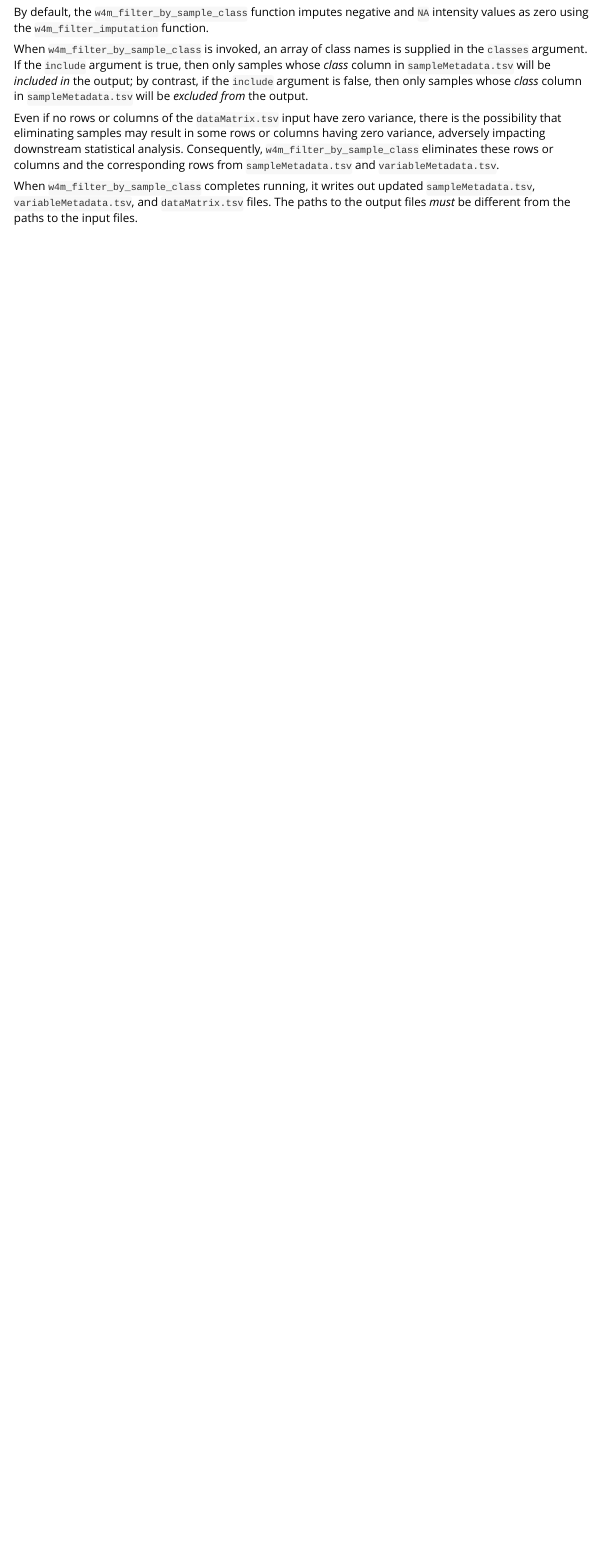
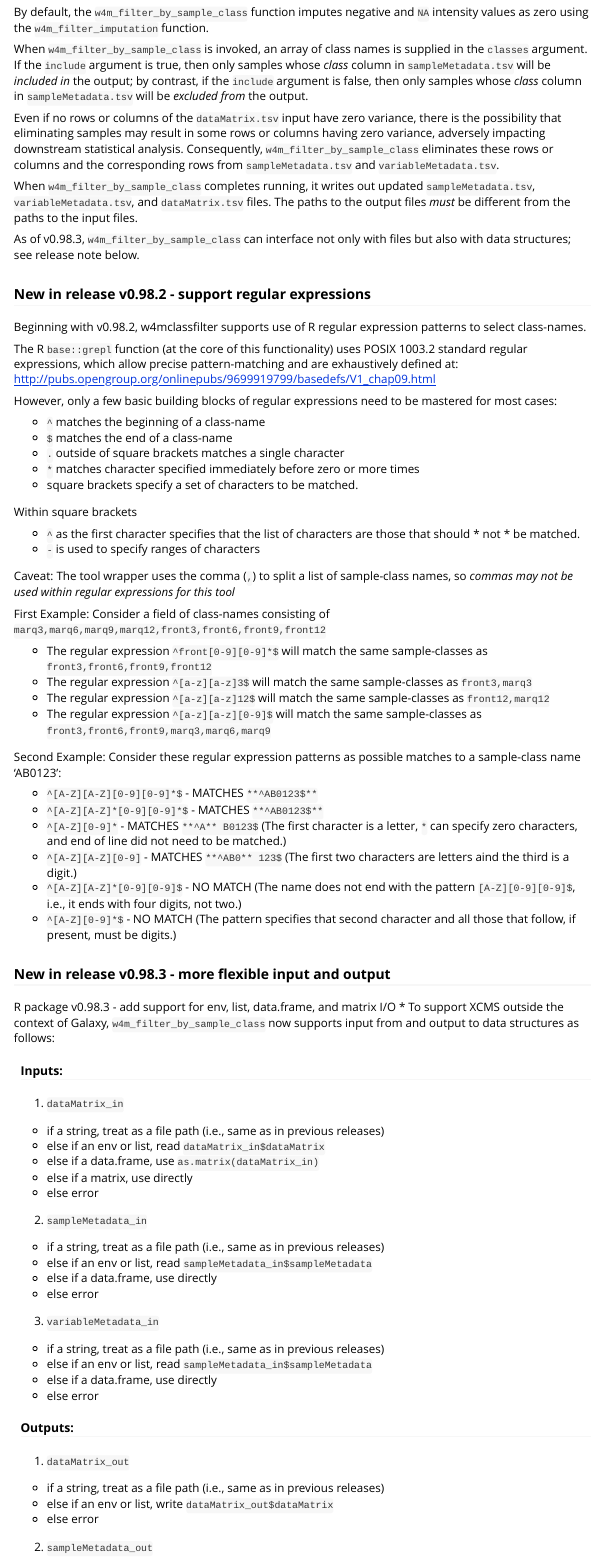
Before and after one commit to HegemanLab/w4mclassfilter, an R Markdown document (inst/doc/w4mclassfilter.Rmd): the page in a window 1100 px wide, from 920 px down. The pictures show the output file inst/doc/w4mclassfilter.html that the author committed with the source, opened offline.

Commit message:
prepping for package release

````diff
--- a/inst/doc/w4mclassfilter.Rmd
+++ b/inst/doc/w4mclassfilter.Rmd
@@ -88,3 +88,92 @@ When `w4m_filter_by_sample_class` completes running, it writes out updated
 `sampleMetadata.tsv`, `variableMetadata.tsv`, and `dataMatrix.tsv` files.
 The paths to the output files *must* be different from the paths to the
 input files.
+
+As of v0.98.3, `w4m_filter_by_sample_class` can interface not only with files but also with data structures; see release note below.
+
+### New in release v0.98.2 - support regular expressions
+
+Beginning with v0.98.2, w4mclassfilter supports use of R regular expression patterns to select class-names.
+
+The R `base::grepl` function (at the core of this functionality) uses POSIX 1003.2 standard regular expressions, which allow precise pattern-matching and are exhaustively defined at: [http://pubs.opengroup.org/onlinepubs/9699919799/basedefs/V1\_chap09.html](http://pubs.opengroup.org/onlinepubs/9699919799/basedefs/V1_chap09.html)
+
+However, only a few basic building blocks of regular expressions need to be mastered for most cases:
+
+* `^` matches the beginning of a class-name
+* `$` matches the end of a class-name
+* `.` outside of square brackets matches a single character
+* `*` matches character specified immediately before zero or more times
+* square brackets specify a set of characters to be matched.
+
+Within square brackets
+
+* `^` as the first character specifies that the list of characters are those that should * not * be matched.
+* `-` is used to specify ranges of characters
+
+Caveat: The tool wrapper uses the comma (`,`) to split a list of sample-class names, so *commas may not be used within regular expressions for this tool*
+
+First Example: Consider a field of class-names consisting of
+```marq3,marq6,marq9,marq12,front3,front6,front9,front12```
+
+* The regular expression `^front[0-9][0-9]*$` will match the same sample-classes as `front3,front6,front9,front12`
+* The regular expression `^[a-z][a-z]3$` will match the same sample-classes as `front3,marq3`
+* The regular expression `^[a-z][a-z]12$` will match the same sample-classes as `front12,marq12`
+* The regular expression `^[a-z][a-z][0-9]$` will match the same sample-classes as `front3,front6,front9,marq3,marq6,marq9`
+
+Second Example: Consider these regular expression patterns as possible matches to a sample-class name 'AB0123':
+
+* `^[A-Z][A-Z][0-9][0-9]*$` - MATCHES `**^AB0123$**`
+* `^[A-Z][A-Z]*[0-9][0-9]*$` - MATCHES `**^AB0123$**`
+* `^[A-Z][0-9]*` - MATCHES `**^A** B0123$` (The first character is a letter, `*` can specify zero characters, and end of line did not need to be matched.)
+* `^[A-Z][A-Z][0-9]` - MATCHES `**^AB0** 123$` (The first two characters are letters aind the third is a digit.)
+* `^[A-Z][A-Z]*[0-9][0-9]$` - NO MATCH (The name does not end with the pattern `[A-Z][0-9][0-9]$`, i.e., it ends with four digits, not two.)
+* `^[A-Z][0-9]*$` - NO MATCH (The pattern specifies that second character and all those that follow, if present, must be digits.)
+
+### New in release v0.98.3 - more flexible input and output
+
+R package v0.98.3 - add support for env, list, data.frame, and matrix I/O
+* To support XCMS outside the context of Galaxy, `w4m_filter_by_sample_class` now supports input from and output to data structures as follows:
+
+#### Inputs:
+
+1. `dataMatrix_in`
+
+  - if a string, treat as a file path (i.e., same as in previous releases)
+  - else if an env or list, read `dataMatrix_in$dataMatrix`
+  - else if a data.frame, use `as.matrix(dataMatrix_in)`
+  - else if a matrix, use directly
+  - else error
+
+2. `sampleMetadata_in`
+
+  - if a string, treat as a file path (i.e., same as in previous releases)
+  - else if an env or list, read `sampleMetadata_in$sampleMetadata`
+  - else if a data.frame, use directly
+  - else error
+
+3. `variableMetadata_in`
+
+  - if a string, treat as a file path (i.e., same as in previous releases)
+  - else if an env or list, read `sampleMetadata_in$sampleMetadata`
+  - else if a data.frame, use directly
+  - else error
+
+#### Outputs:
+
+1. `dataMatrix_out`
+
+  - if a string, treat as a file path (i.e., same as in previous releases)
+  - else if an env or list, write `dataMatrix_out$dataMatrix`
+  - else error
+
+2. `sampleMetadata_out`
+
+  - if a string, treat as a file path (i.e., same as in previous releases)
+  - else if an env or list, write `sampleMetadata_out$sampleMetadata`
+  - else error
+
+3. `variableMetadata_out`
+
+  - if a string, treat as a file path (i.e., same as in previous releases)
+  - else if an env or list, write `sampleMetadata_out$sampleMetadata`
+  - else error
````
Also changed, not shown: R/ClassFilter.R (+31 -6 lines), vignettes/w4mclassfilter.Rmd (+3 -0 lines), inst/doc/w4mclassfilter.html, 2 other files.
